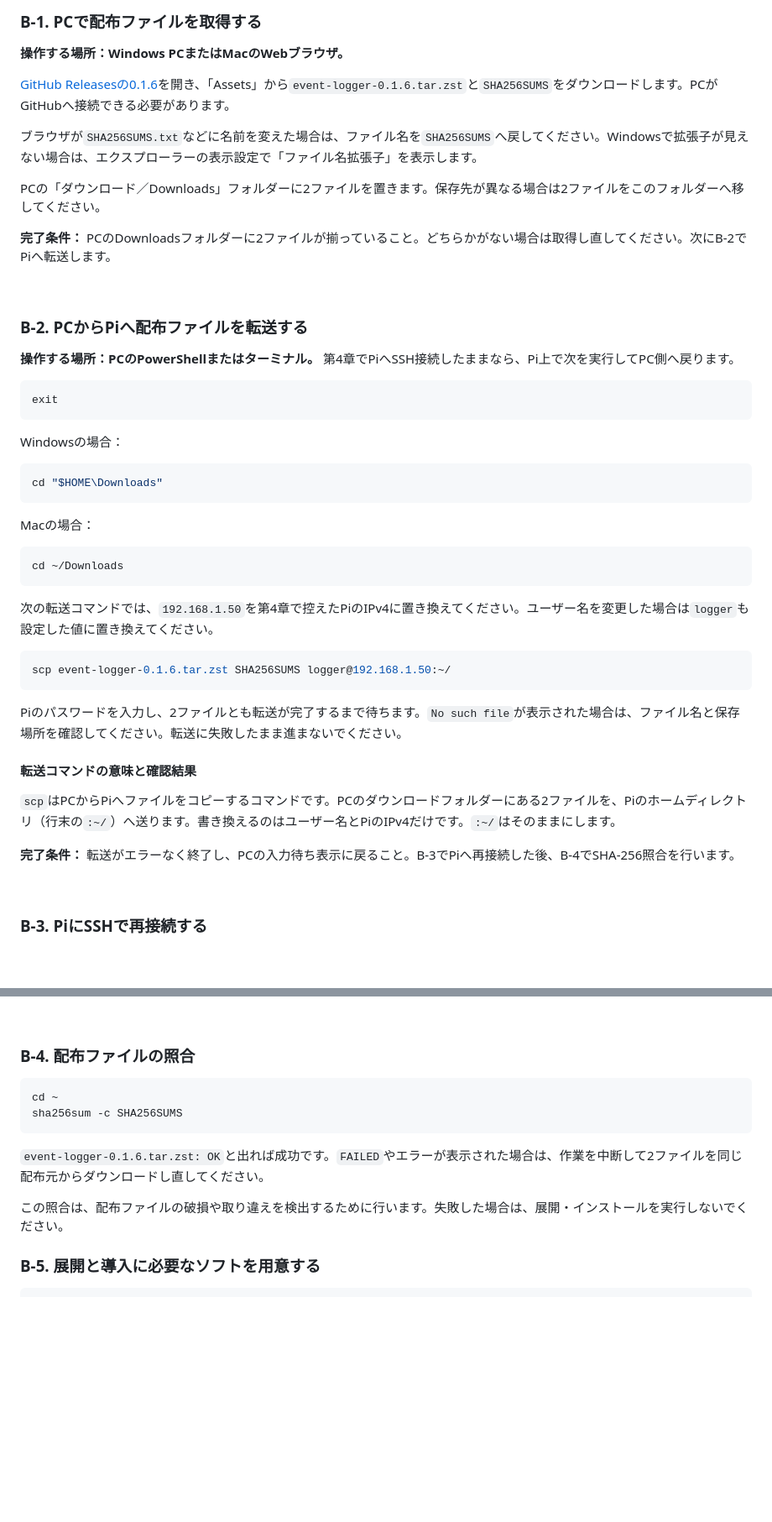
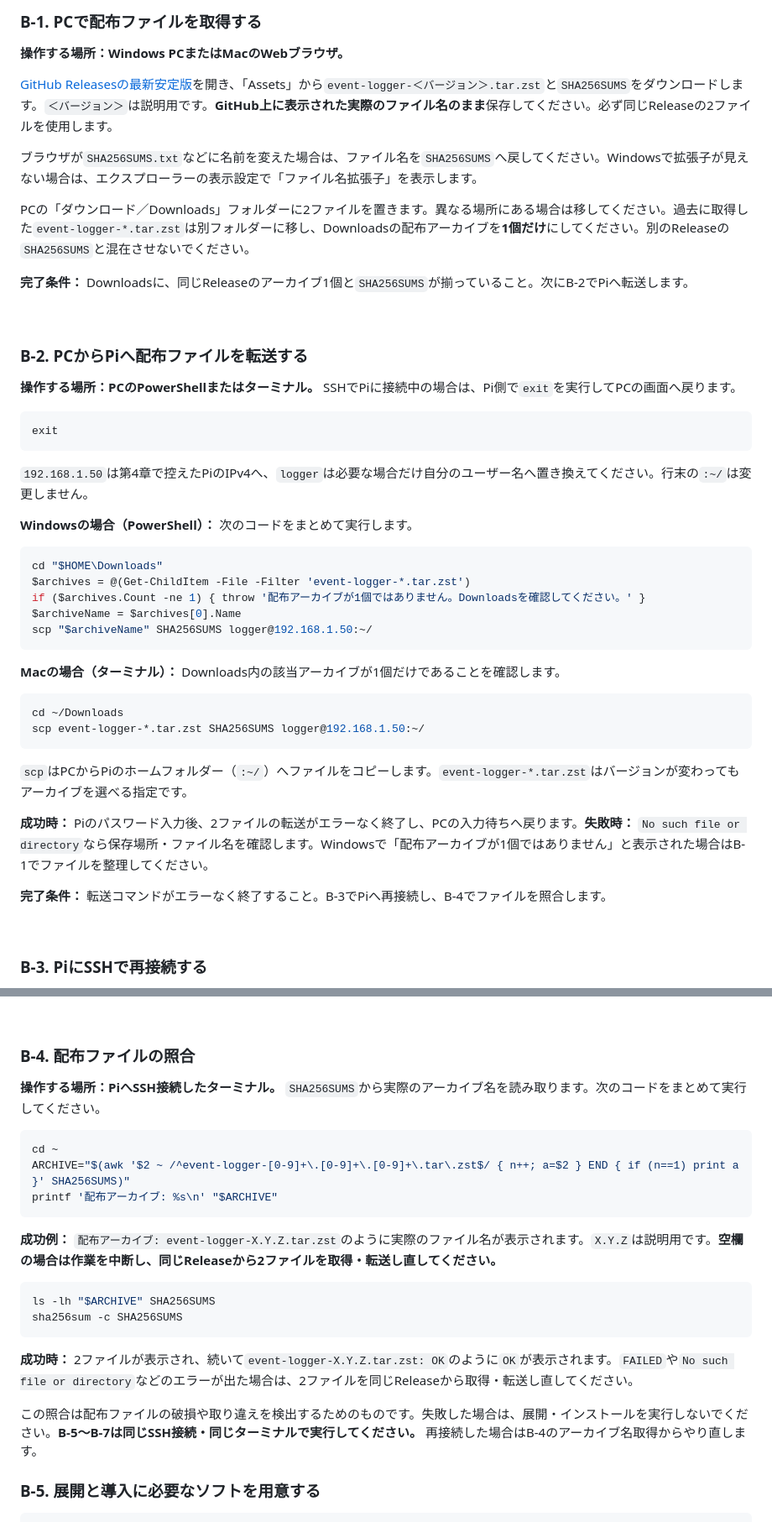
Before and after one commit to raspikoubou/24v-event-logger-oss, a Markdown page: docs/インストール説明書.md, 2 parts joined by grey strips. Shown at 84% size. GitHub-like rendering; blank space fills up the shorter version.

````diff
--- a/docs/インストール説明書.md
+++ b/docs/インストール説明書.md
@@ -511,49 +523,48 @@ PCまたはスマートフォンのブラウザの**アドレス欄**に`http://
 
 **操作する場所：Windows PCまたはMacのWebブラウザ。**
 
-[GitHub Releasesの0.1.6](https://github.com/raspikoubou/24v-event-logger-oss/releases/tag/v0.1.6)を開き、「Assets」から`event-logger-0.1.6.tar.zst`と`SHA256SUMS`をダウンロードします。PCがGitHubへ接続できる必要があります。
+[GitHub Releasesの最新安定版](https://github.com/raspikoubou/24v-event-logger-oss/releases/latest)を開き、「Assets」から`event-logger-＜バージョン＞.tar.zst`と`SHA256SUMS`をダウンロードします。`＜バージョン＞`は説明用です。**GitHub上に表示された実際のファイル名のまま**保存してください。必ず同じReleaseの2ファイルを使用します。
 
 ブラウザが`SHA256SUMS.txt`などに名前を変えた場合は、ファイル名を`SHA256SUMS`へ戻してください。Windowsで拡張子が見えない場合は、エクスプローラーの表示設定で「ファイル名拡張子」を表示します。
 
-PCの「ダウンロード／Downloads」フォルダーに2ファイルを置きます。保存先が異なる場合は2ファイルをこのフォルダーへ移してください。
+PCの「ダウンロード／Downloads」フォルダーに2ファイルを置きます。異なる場所にある場合は移してください。過去に取得した`event-logger-*.tar.zst`は別フォルダーに移し、Downloadsの配布アーカイブを**1個だけ**にしてください。別のReleaseの`SHA256SUMS`と混在させないでください。
 
-**完了条件：** PCのDownloadsフォルダーに2ファイルが揃っていること。どちらかがない場合は取得し直してください。次にB-2でPiへ転送します。
+**完了条件：** Downloadsに、同じReleaseのアーカイブ1個と`SHA256SUMS`が揃っていること。次にB-2でPiへ転送します。
 
 <br>
 
 ### B-2. PCからPiへ配布ファイルを転送する
 
-**操作する場所：PCのPowerShellまたはターミナル。** 第4章でPiへSSH接続したままなら、Pi上で次を実行してPC側へ戻ります。
+**操作する場所：PCのPowerShellまたはターミナル。** SSHでPiに接続中の場合は、Pi側で`exit`を実行してPCの画面へ戻ります。
 
 ```sh
 exit
 ```
 
-Windowsの場合：
+`192.168.1.50`は第4章で控えたPiのIPv4へ、`logger`は必要な場合だけ自分のユーザー名へ置き換えてください。行末の`:~/`は変更しません。
+
+**Windowsの場合（PowerShell）：** 次のコードをまとめて実行します。
 
 ```powershell
 cd "$HOME\Downloads"
+$archives = @(Get-ChildItem -File -Filter 'event-logger-*.tar.zst')
+if ($archives.Count -ne 1) { throw '配布アーカイブが1個ではありません。Downloadsを確認してください。' }
+$archiveName = $archives[0].Name
+scp "$archiveName" SHA256SUMS logger@192.168.1.50:~/
 ```
 
-Macの場合：
+**Macの場合（ターミナル）：** Downloads内の該当アーカイブが1個だけであることを確認します。
 
 ```sh
 cd ~/Downloads
+scp event-logger-*.tar.zst SHA256SUMS logger@192.168.1.50:~/
 ```
 
-次の転送コマンドでは、`192.168.1.50`を第4章で控えたPiのIPv4に置き換えてください。ユーザー名を変更した場合は`logger`も設定した値に置き換えてください。
+`scp`はPCからPiのホームフォルダー（`:~/`）へファイルをコピーします。`event-logger-*.tar.zst`はバージョンが変わってもアーカイブを選べる指定です。
 
-```sh
-scp event-logger-0.1.6.tar.zst SHA256SUMS logger@192.168.1.50:~/
-```
+**成功時：** Piのパスワード入力後、2ファイルの転送がエラーなく終了し、PCの入力待ちへ戻ります。**失敗時：** `No such file or directory`なら保存場所・ファイル名を確認します。Windowsで「配布アーカイブが1個ではありません」と表示された場合はB-1でファイルを整理してください。
 
-Piのパスワードを入力し、2ファイルとも転送が完了するまで待ちます。`No such file`が表示された場合は、ファイル名と保存場所を確認してください。転送に失敗したまま進まないでください。
-
-#### 転送コマンドの意味と確認結果
-
-`scp`はPCからPiへファイルをコピーするコマンドです。PCのダウンロードフォルダーにある2ファイルを、Piのホームディレクトリ（行末の`:~/`）へ送ります。書き換えるのはユーザー名とPiのIPv4だけです。`:~/`はそのままにします。
-
-**完了条件：** 転送がエラーなく終了し、PCの入力待ち表示に戻ること。B-3でPiへ再接続した後、B-4でSHA-256照合を行います。
+**完了条件：** 転送コマンドがエラーなく終了すること。B-3でPiへ再接続し、B-4でファイルを照合します。
 
 <br>
 
@@ -571,14 +582,24 @@ ssh logger@192.168.1.50
 
 ### B-4. 配布ファイルの照合
 
+**操作する場所：PiへSSH接続したターミナル。** `SHA256SUMS`から実際のアーカイブ名を読み取ります。次のコードをまとめて実行してください。
+
 ```sh
 cd ~
+ARCHIVE="$(awk '$2 ~ /^event-logger-[0-9]+\.[0-9]+\.[0-9]+\.tar\.zst$/ { n++; a=$2 } END { if (n==1) print a }' SHA256SUMS)"
+printf '配布アーカイブ: %s\n' "$ARCHIVE"
+```
+
+**成功例：** `配布アーカイブ: event-logger-X.Y.Z.tar.zst`のように実際のファイル名が表示されます。`X.Y.Z`は説明用です。**空欄の場合は作業を中断し、同じReleaseから2ファイルを取得・転送し直してください。**
+
+```sh
+ls -lh "$ARCHIVE" SHA256SUMS
 sha256sum -c SHA256SUMS
 ```
 
-`event-logger-0.1.6.tar.zst: OK`と出れば成功です。`FAILED`やエラーが表示された場合は、作業を中断して2ファイルを同じ配布元からダウンロードし直してください。
+**成功時：** 2ファイルが表示され、続いて`event-logger-X.Y.Z.tar.zst: OK`のように`OK`が表示されます。`FAILED`や`No such file or directory`などのエラーが出た場合は、2ファイルを同じReleaseから取得・転送し直してください。
 
-この照合は、配布ファイルの破損や取り違えを検出するために行います。失敗した場合は、展開・インストールを実行しないでください。
+この照合は配布ファイルの破損や取り違えを検出するためのものです。失敗した場合は、展開・インストールを実行しないでください。**B-5〜B-7は同じSSH接続・同じターミナルで実行してください。** 再接続した場合はB-4のアーカイブ名取得からやり直します。
 
 ### B-5. 展開と導入に必要なソフトを用意する
 
````
Also changed, not shown: other parts of docs/インストール説明書.md (+44 -32 lines).
